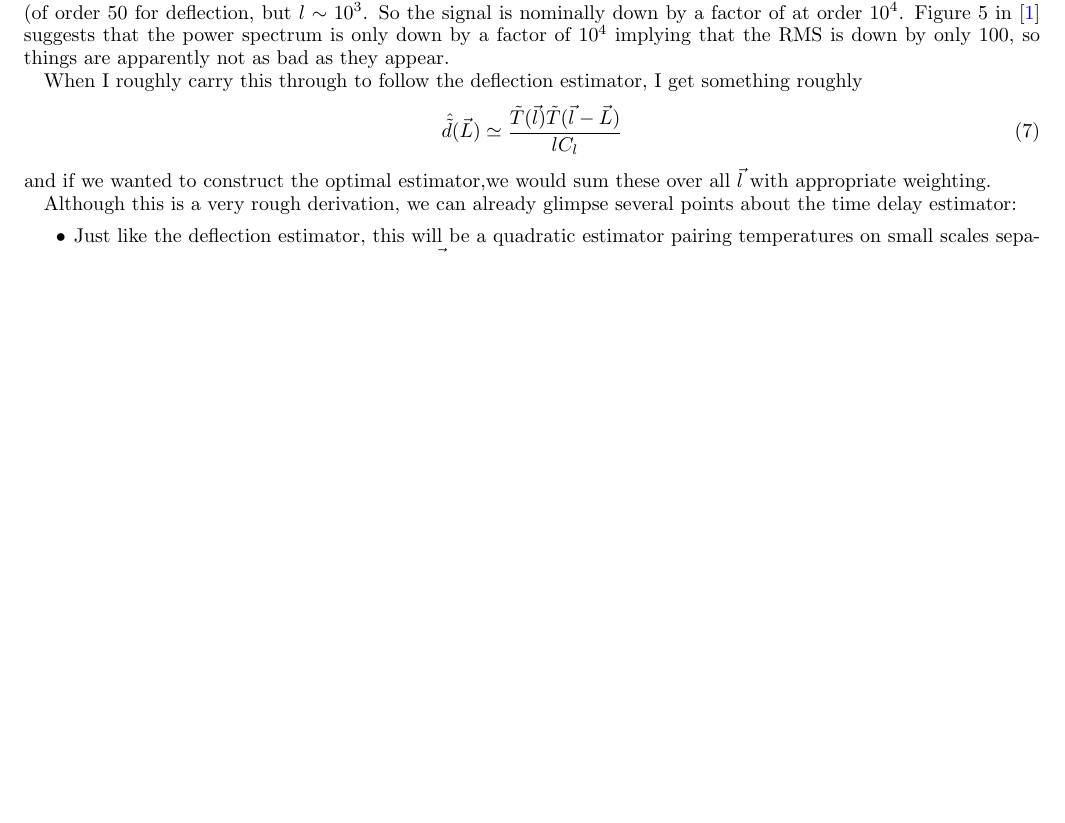
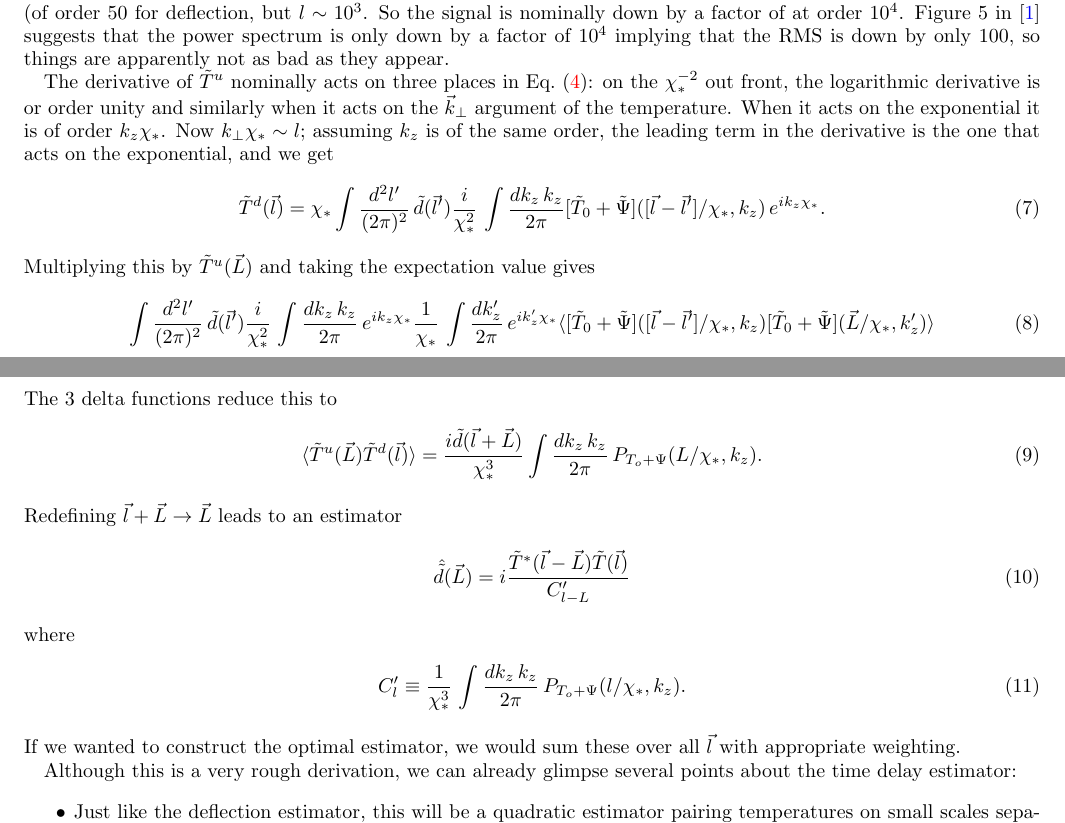
Before and after one commit to dodelson/TimeDelay, a LaTeX paper (paper/v1.tex): part of page 2 of 4 before the commit and two parts of pages 2 and 3 of 5 after it, the two joined at a grey line, cut so that both start at the same text, the shorter picture padded with empty space. Compiled offline with pdfLaTeX.

Commit message:
small sky clean up

```diff
--- a/paper/v1.tex
+++ b/paper/v1.tex
@@ -124,11 +124,32 @@ This is simply a Taylor expansion in the deviation from $\chi_*$ accounting for
 \eql{td}\end{equation}
 where the prime on $T^u$ denote the  derivative with respect to $\ln\chi_*$. Comparing \ec{td} with \ec{tphi}  gives us a sense of the difficulty of extracting this signal. The contribution to the temperature due to deflection has two derivatives compared to the one due to time delay. These show up in Fourier space as extra factors of $\vec l'\cdot\vec l$, where $\vec l'$ is small (of order 50 for deflection, but $l\sim 10^3$. So the signal is nominally down by a factor of at order $10^4$. Figure 5 in \cite{Hu:2001yq} suggests that the power spectrum is only down by a factor of $10^4$ implying that the RMS is down by only 100, so things are apparently not as bad as they appear. %A simpler way to compare the signals is to work in real space, so that the deflection signal is of order $\alpha/\theta\sim1'/
 
-When I roughly carry this through to follow the deflection estimator, I get something roughly
+The derivative of $\tilde T^u$ nominally acts on three places in \ec{tu}: on the $\chi_*^{-2}$ out front, the logarithmic derivative is or order unity and similarly when it acts on the $\vec k_\perp$ argument of the temperature. When it acts on the exponential it is of order $k_z\chi_*$. Now $k_\perp\chi_*\sim l$; assuming $k_z$ is of the same order, the leading term in the derivative is the one that acts on the exponential, and we get
 \begin{equation}
-\hat{\tilde d}(\vec L) \simeq \frac{\tilde T(\vec l) \tilde T(\vec l -\vec L)}{lC_l}
+\tilde T^d(\vec l) = \chi_*\int \frac{d^2l'}{(2\pi)^2}\, \tilde d(\vec l')
+\frac{i}{\chi_*^2}\, \int \frac{dk_z\,k_z}{2\pi}  [\tilde T_0+\tilde\Psi]([\vec l-\vec l']/\chi_*,k_z)\,e^{ik_z\chi_*}.
 \end{equation}
-and if we wanted to construct the optimal estimator,we would sum these over all $\vec l$ with appropriate weighting.
+Multiplying this by $\tilde T^u(\vec L)$ and taking the expectation value gives
+\be
+\int \frac{d^2l'}{(2\pi)^2}\, \tilde d(\vec l')
+\frac{i}{\chi_*^2}\, \int \frac{dk_z\,k_z}{2\pi}  \,e^{ik_z\chi_*}
+\frac{1}{\chi_*}\, \int \frac{dk'_z}{2\pi} \,e^{ik'_z\chi_*}
+ \langle [\tilde T_0+\tilde\Psi]([\vec l-\vec l']/\chi_*,k_z)  [\tilde T_0+\tilde\Psi](\vec L/\chi_*,k'_z)\rangle
+ \ee
+ The 3 delta functions reduce this to
+ \be
+ \langle \tilde T^u(\vec L) \tilde T^d(\vec l) \rangle
+ = \frac{i\tilde d(\vec l + \vec L)}{\chi_*^3} \int \frac{dk_z\,k_z}{2\pi} \, P_{T_o+\Psi}(L/\chi_*,k_z)
+. \ee
+ Redefining $\vec l + \vec L \rightarrow \vec L$ leads to an estimator
+ \be
+ \hat{\tilde d}(\vec L) = i \frac{\tilde T^*(\vec l-\vec L) \tilde T(\vec l)}{C'_{l-L}}
+ \ee
+ where
+ \be
+ C'_l \equiv  \frac{1}{\chi_*^3}\, \int \frac{dk_z\,k_z}{2\pi} \, P_{T_o+\Psi}(l/\chi_*,k_z)
+ .\ee
+If we wanted to construct the optimal estimator, we would sum these over all $\vec l$ with appropriate weighting.
 
 Although this is a very rough derivation, we can already glimpse several points about the time delay estimator:
 \begin{itemize}
```
Also changed, not shown: paper/v1.tex (2 more changed lines).
